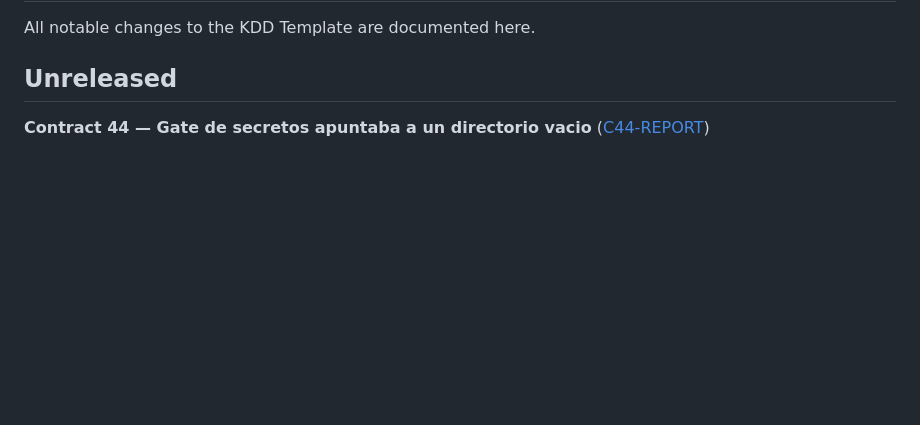
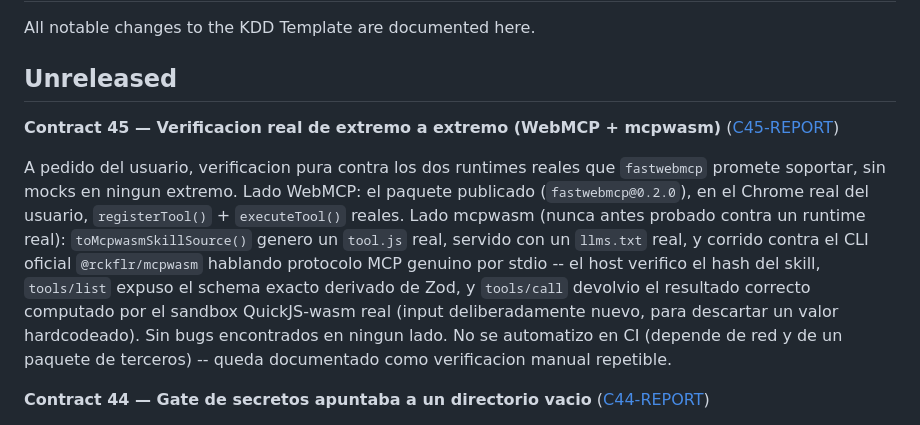
Before and after one commit to MauricioPerera/fastwebmcp, a Markdown page: CHANGELOG.md, the part around the change. Drawn GitHub-style; blank space fills up the shorter version.

```diff
--- a/CHANGELOG.md
+++ b/CHANGELOG.md
@@ -3,6 +3,21 @@
 All notable changes to the KDD Template are documented here.
 
 ## Unreleased
+
+**Contract 45 — Verificacion real de extremo a extremo (WebMCP + mcpwasm)** ([C45-REPORT](docs/reports/CONTRACT-45-REPORT.md))
+
+A pedido del usuario, verificacion pura contra los dos runtimes reales que
+`fastwebmcp` promete soportar, sin mocks en ningun extremo. Lado WebMCP: el paquete
+publicado (`fastwebmcp@0.2.0`), en el Chrome real del usuario, `registerTool()` +
+`executeTool()` reales. Lado mcpwasm (nunca antes probado contra un runtime real):
+`toMcpwasmSkillSource()` genero un `tool.js` real, servido con un `llms.txt` real, y
+corrido contra el CLI oficial `@rckflr/mcpwasm` hablando protocolo MCP genuino por
+stdio -- el host verifico el hash del skill, `tools/list` expuso el schema exacto
+derivado de Zod, y `tools/call` devolvio el resultado correcto computado por el
+sandbox QuickJS-wasm real (input deliberadamente nuevo, para descartar un valor
+hardcodeado). Sin bugs encontrados en ningun lado. No se automatizo en CI (depende de
+red y de un paquete de terceros) -- queda documentado como verificacion manual
+repetible.
 
 **Contract 44 — Gate de secretos apuntaba a un directorio vacio** ([C44-REPORT](docs/reports/CONTRACT-44-REPORT.md))
 
```
Also changed, not shown: docs/reports/CONTRACT-45-REPORT.md (added, +125 -0 lines), specs/CONTRACT-45-real-e2e-verification.md (added, +71 -0 lines).
